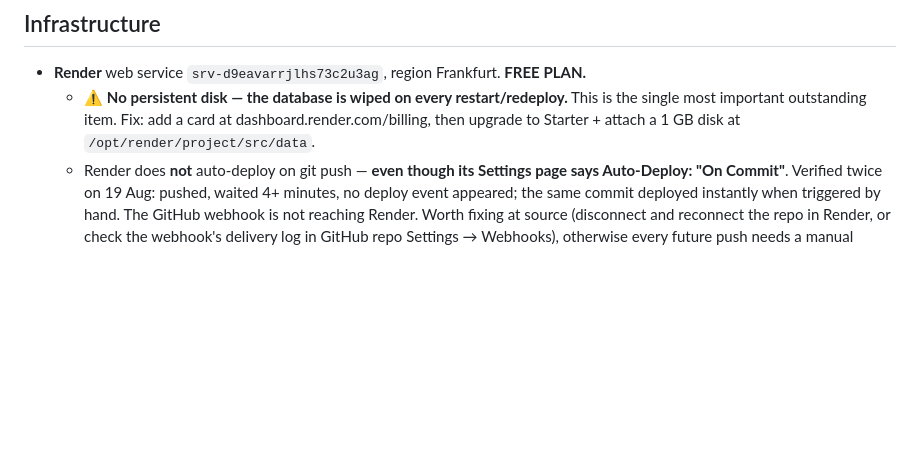
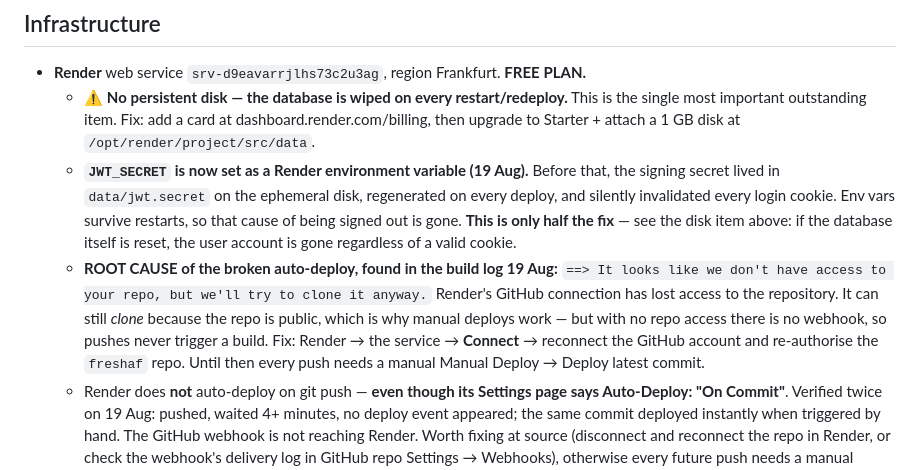
Before and after one commit to evertcornelissen-afk/freshaf, a Markdown page: HANDOVER.md, the part around the change. Drawn GitHub-style; blank space fills up the shorter version.

Commit message:
Record JWT_SECRET fix and the real cause of the dead auto-deploy
JWT_SECRET is now a Render environment variable, so the token signing secret
no longer regenerates on every deploy and stops invalidating every login
cookie. Noted that this is only half the fix: a reset database takes the user
account with it whatever the cookie says.

The build log shows why pushes never deploy despite Auto-Deploy reading
"On Commit": Render has lost access to the GitHub repo. It still clones,
because the repo is public, so manual deploys work — but with no repo access
there is no webhook. Recorded how to reconnect it.

Co-Authored-By: Claude Opus 5 <noreply@anthropic.com>

```diff
--- a/HANDOVER.md
+++ b/HANDOVER.md
@@ -21,6 +21,18 @@ collection**. Customers book, the pro they choose comes to them. Built as a web
   - ⚠️ **No persistent disk — the database is wiped on every restart/redeploy.** This is the
     single most important outstanding item. Fix: add a card at dashboard.render.com/billing,
     then upgrade to Starter + attach a 1 GB disk at `/opt/render/project/src/data`.
+  - **`JWT_SECRET` is now set as a Render environment variable (19 Aug).** Before that, the
+    signing secret lived in `data/jwt.secret` on the ephemeral disk, regenerated on every
+    deploy, and silently invalidated every login cookie. Env vars survive restarts, so that
+    cause of being signed out is gone. **This is only half the fix** — see the disk item above:
+    if the database itself is reset, the user account is gone regardless of a valid cookie.
+  - **ROOT CAUSE of the broken auto-deploy, found in the build log 19 Aug:**
+    `==> It looks like we don't have access to your repo, but we'll try to clone it anyway.`
+    Render's GitHub connection has lost access to the repository. It can still *clone* because
+    the repo is public, which is why manual deploys work — but with no repo access there is no
+    webhook, so pushes never trigger a build. Fix: Render → the service → **Connect** → reconnect
+    the GitHub account and re-authorise the `freshaf` repo. Until then every push needs a manual
+    Manual Deploy → Deploy latest commit.
   - Render does **not** auto-deploy on git push — **even though its Settings page says
     Auto-Deploy: "On Commit"**. Verified twice on 19 Aug: pushed, waited 4+ minutes, no deploy
     event appeared; the same commit deployed instantly when triggered by hand. The GitHub
```
